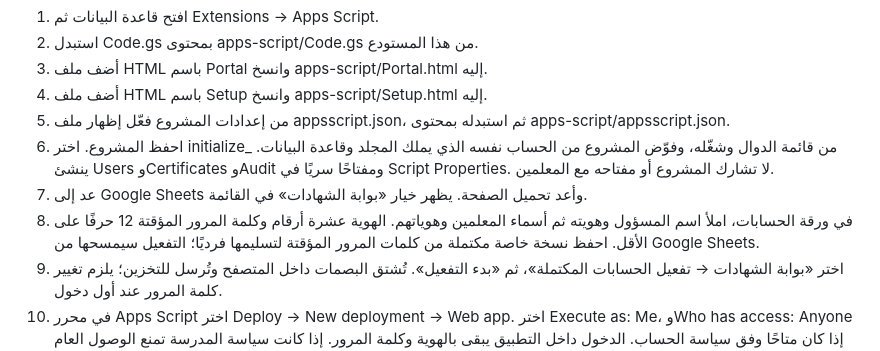
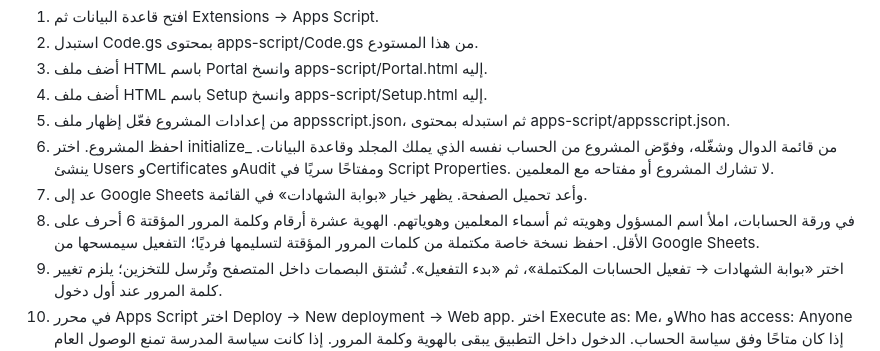
Before and after one commit to coolmanx88/school-certificates, a Markdown page: README.md, the part around the change. GitHub-like rendering.

Commit message:
Allow passwords with at least six characters

```diff
--- a/README.md
+++ b/README.md
@@ -23,7 +23,7 @@ GitHub Pages يستضيف صفحتي الدخول. تُعرض داخلهما و
 5. من إعدادات المشروع فعّل إظهار ملف appsscript.json، ثم استبدله بمحتوى apps-script/appsscript.json.
 6. احفظ المشروع. اختر initialize_ من قائمة الدوال وشغّله، وفوّض المشروع من الحساب نفسه الذي يملك المجلد وقاعدة البيانات. ينشئ Users وCertificates وAudit ومفتاحًا سريًا في Script Properties. لا تشارك المشروع أو مفتاحه مع المعلمين.
 7. عد إلى Google Sheets وأعد تحميل الصفحة. يظهر خيار «بوابة الشهادات» في القائمة.
-8. في ورقة الحسابات، املأ اسم المسؤول وهويته ثم أسماء المعلمين وهوياتهم. الهوية عشرة أرقام وكلمة المرور المؤقتة 12 حرفًا على الأقل. احفظ نسخة خاصة مكتملة من كلمات المرور المؤقتة لتسليمها فرديًا؛ التفعيل سيمسحها من Google Sheets.
+8. في ورقة الحسابات، املأ اسم المسؤول وهويته ثم أسماء المعلمين وهوياتهم. الهوية عشرة أرقام وكلمة المرور المؤقتة 6 أحرف على الأقل. احفظ نسخة خاصة مكتملة من كلمات المرور المؤقتة لتسليمها فرديًا؛ التفعيل سيمسحها من Google Sheets.
 9. اختر «بوابة الشهادات → تفعيل الحسابات المكتملة»، ثم «بدء التفعيل». تُشتق البصمات داخل المتصفح وتُرسل للتخزين؛ يلزم تغيير كلمة المرور عند أول دخول.
 10. في محرر Apps Script اختر Deploy → New deployment → Web app. اختر Execute as: Me، وWho has access: Anyone إذا كان متاحًا وفق سياسة الحساب. الدخول داخل التطبيق يبقى بالهوية وكلمة المرور. إذا كانت سياسة المدرسة تمنع الوصول العام يلزم ضبط تصميم الدخول حسب سياسة المؤسسة.
 11. انسخ رابط Web app الذي ينتهي بـ /exec، وضعه في appsScriptUrl داخل config.js، أو أرسله لاستكمال الربط. لا تستخدم رابط /dev؛ لا تضع أي كلمة مرور في config.js.
```
